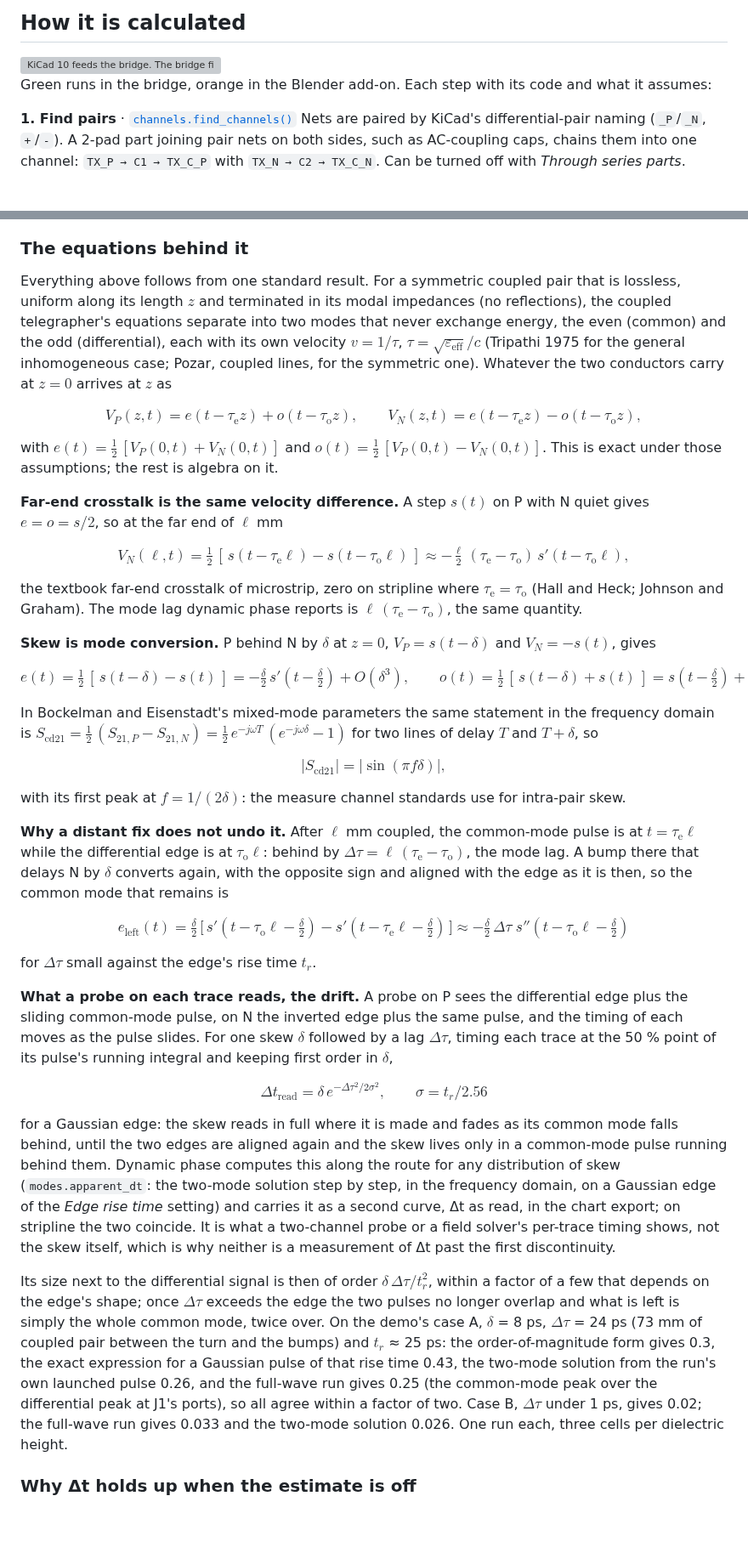
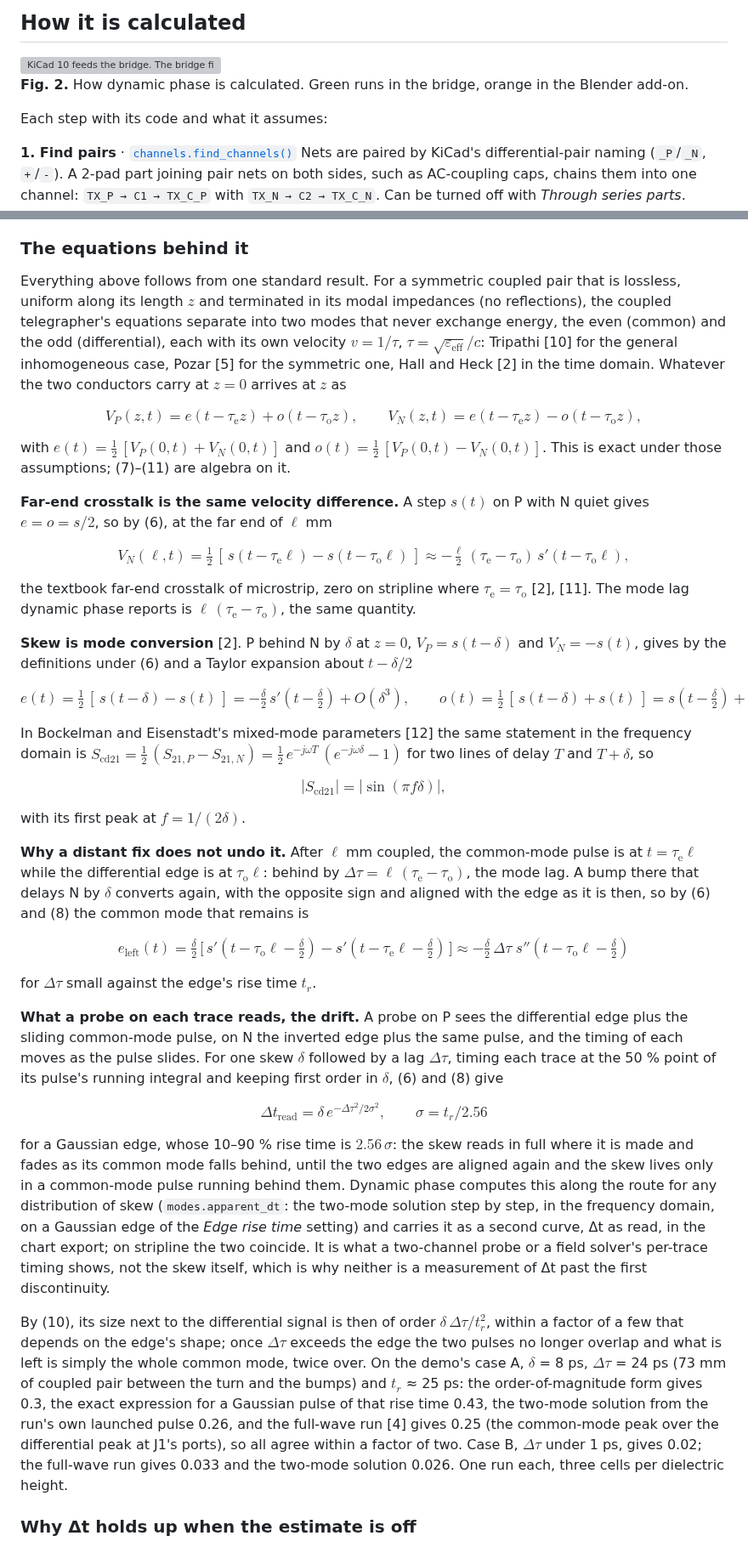
Before and after one commit to nvrooijen/KiLeidoscope, a Markdown page: docs/dynamic-phase.md, 2 parts joined by grey strips. Shown at 85% size. Rendered like a GitHub page; blank space fills up the shorter version; grey boxes are pictures that could not be loaded.

```diff
--- a/docs/dynamic-phase.md
+++ b/docs/dynamic-phase.md
@@ -36,7 +39,9 @@ The DRC column's **Dynamic phase** button measures every pair at once and lists
   <img src="../assets/dynamic-phase-light.svg" alt="KiCad 10 feeds the bridge. The bridge finds pairs, builds each side's copper graph, chooses matching ends, walks each side adding up delay from the delay model, aligns P and N, computes delta t, marks excursions, recomputes changed pairs live and sends frames to Blender, which draws them. Panel settings go back to the bridge." width="680">
 </picture>
 
-Green runs in the bridge, orange in the Blender add-on. Each step with its code and what it assumes:
+**Fig. 2.** How dynamic phase is calculated. Green runs in the bridge, orange in the Blender add-on.
+
+Each step with its code and what it assumes:
 
 **1. Find pairs** · [`channels.find_channels()`](../kileido_bridge/channels.py)
 Nets are paired by KiCad's differential-pair naming (`_P`/`_N`, `+`/`-`). A 2-pad part joining pair nets on both sides, such as AC-coupling caps, chains them into one channel: `TX_P → C1 → TX_C_P` with `TX_N → C2 → TX_C_N`. Can be turned off with *Through series parts*.
@@ -120,41 +125,41 @@ a common-mode pulse shaped like the edge's derivative, of order $\delta / t_r$ o
 
 ### The equations behind it
 
-Everything above follows from one standard result. For a symmetric coupled pair that is lossless, uniform along its length $z$ and terminated in its modal impedances (no reflections), the coupled telegrapher's equations separate into two modes that never exchange energy, the even (common) and the odd (differential), each with its own velocity $v = 1/\tau$, $\tau = \sqrt{\varepsilon_\text{eff}}/c$ (Tripathi 1975 for the general inhomogeneous case; Pozar, coupled lines, for the symmetric one). Whatever the two conductors carry at $z = 0$ arrives at $z$ as
+Everything above follows from one standard result. For a symmetric coupled pair that is lossless, uniform along its length $z$ and terminated in its modal impedances (no reflections), the coupled telegrapher's equations separate into two modes that never exchange energy, the even (common) and the odd (differential), each with its own velocity $v = 1/\tau$, $\tau = \sqrt{\varepsilon_\text{eff}}/c$: Tripathi [10] for the general inhomogeneous case, Pozar [5] for the symmetric one, Hall and Heck [2] in the time domain. Whatever the two conductors carry at $z = 0$ arrives at $z$ as
 
-$$V_P(z,t) = e\!\left(t - \tau_\text{e} z\right) + o\!\left(t - \tau_\text{o} z\right), \qquad V_N(z,t) = e\!\left(t - \tau_\text{e} z\right) - o\!\left(t - \tau_\text{o} z\right),$$
+$$V_P(z,t) = e\!\left(t - \tau_\text{e} z\right) + o\!\left(t - \tau_\text{o} z\right), \qquad V_N(z,t) = e\!\left(t - \tau_\text{e} z\right) - o\!\left(t - \tau_\text{o} z\right), \tag{6}$$
 
-with $e(t) = \tfrac12\,[V_P(0,t) + V_N(0,t)]$ and $o(t) = \tfrac12\,[V_P(0,t) - V_N(0,t)]$. This is exact under those assumptions; the rest is algebra on it.
+with $e(t) = \tfrac12\,[V_P(0,t) + V_N(0,t)]$ and $o(t) = \tfrac12\,[V_P(0,t) - V_N(0,t)]$. This is exact under those assumptions; (7)–(11) are algebra on it.
 
-**Far-end crosstalk is the same velocity difference.** A step $s(t)$ on P with N quiet gives $e = o = s/2$, so at the far end of $\ell$ mm
+**Far-end crosstalk is the same velocity difference.** A step $s(t)$ on P with N quiet gives $e = o = s/2$, so by (6), at the far end of $\ell$ mm
 
-$$V_N(\ell,t) = \tfrac12\,[\,s(t - \tau_\text{e}\ell) - s(t - \tau_\text{o}\ell)\,] \approx -\tfrac{\ell}{2}\,(\tau_\text{e} - \tau_\text{o})\,s'(t - \tau_\text{o}\ell),$$
+$$V_N(\ell,t) = \tfrac12\,[\,s(t - \tau_\text{e}\ell) - s(t - \tau_\text{o}\ell)\,] \approx -\tfrac{\ell}{2}\,(\tau_\text{e} - \tau_\text{o})\,s'(t - \tau_\text{o}\ell), \tag{7}$$
 
-the textbook far-end crosstalk of microstrip, zero on stripline where $\tau_\text{e} = \tau_\text{o}$ (Hall and Heck; Johnson and Graham). The mode lag dynamic phase reports is $\ell\,(\tau_\text{e} - \tau_\text{o})$, the same quantity.
+the textbook far-end crosstalk of microstrip, zero on stripline where $\tau_\text{e} = \tau_\text{o}$ [2], [11]. The mode lag dynamic phase reports is $\ell\,(\tau_\text{e} - \tau_\text{o})$, the same quantity.
 
-**Skew is mode conversion.** P behind N by $\delta$ at $z = 0$, $V_P = s(t - \delta)$ and $V_N = -s(t)$, gives
+**Skew is mode conversion** [2]. P behind N by $\delta$ at $z = 0$, $V_P = s(t - \delta)$ and $V_N = -s(t)$, gives by the definitions under (6) and a Taylor expansion about $t - \delta/2$
 
-$$e(t) = \tfrac12\,[\,s(t - \delta) - s(t)\,] = -\tfrac{\delta}{2}\,s'\!\left(t - \tfrac{\delta}{2}\right) + O(\delta^3), \qquad o(t) = \tfrac12\,[\,s(t - \delta) + s(t)\,] = s\!\left(t - \tfrac{\delta}{2}\right) + O(\delta^2).$$
+$$e(t) = \tfrac12\,[\,s(t - \delta) - s(t)\,] = -\tfrac{\delta}{2}\,s'\!\left(t - \tfrac{\delta}{2}\right) + O(\delta^3), \qquad o(t) = \tfrac12\,[\,s(t - \delta) + s(t)\,] = s\!\left(t - \tfrac{\delta}{2}\right) + O(\delta^2). \tag{8}$$
 
-In Bockelman and Eisenstadt's mixed-mode parameters the same statement in the frequency domain is $S_\text{cd21} = \tfrac12\,(S_{21,P} - S_{21,N}) = \tfrac12\,e^{-j\omega T}\,(e^{-j\omega\delta} - 1)$ for two lines of delay $T$ and $T + \delta$, so
+In Bockelman and Eisenstadt's mixed-mode parameters [12] the same statement in the frequency domain is $S_\text{cd21} = \tfrac12\,(S_{21,P} - S_{21,N}) = \tfrac12\,e^{-j\omega T}\,(e^{-j\omega\delta} - 1)$ for two lines of delay $T$ and $T + \delta$, so
 
-$$|S_\text{cd21}| = |\sin(\pi f \delta)|,$$
+$$|S_\text{cd21}| = |\sin(\pi f \delta)|, \tag{9}$$
 
-with its first peak at $f = 1/(2\delta)$: the measure channel standards use for intra-pair skew.
+with its first peak at $f = 1/(2\delta)$.
 
-**Why a distant fix does not undo it.** After $\ell$ mm coupled, the common-mode pulse is at $t = \tau_\text{e}\ell$ while the differential edge is at $\tau_\text{o}\ell$: behind by $\Delta\tau = \ell\,(\tau_\text{e} - \tau_\text{o})$, the mode lag. A bump there that delays N by $\delta$ converts again, with the opposite sign and aligned with the edge as it is then, so the common mode that remains is
+**Why a distant fix does not undo it.** After $\ell$ mm coupled, the common-mode pulse is at $t = \tau_\text{e}\ell$ while the differential edge is at $\tau_\text{o}\ell$: behind by $\Delta\tau = \ell\,(\tau_\text{e} - \tau_\text{o})$, the mode lag. A bump there that delays N by $\delta$ converts again, with the opposite sign and aligned with the edge as it is then, so by (6) and (8) the common mode that remains is
 
-$$e_\text{left}(t) = \tfrac{\delta}{2}\,\big[\,s'(t - \tau_\text{o}\ell - \tfrac{\delta}{2}) - s'(t - \tau_\text{e}\ell - \tfrac{\delta}{2})\,\big] \approx -\tfrac{\delta}{2}\,\Delta\tau\;s''\!\left(t - \tau_\text{o}\ell - \tfrac{\delta}{2}\right)$$
+$$e_\text{left}(t) = \tfrac{\delta}{2}\,\big[\,s'(t - \tau_\text{o}\ell - \tfrac{\delta}{2}) - s'(t - \tau_\text{e}\ell - \tfrac{\delta}{2})\,\big] \approx -\tfrac{\delta}{2}\,\Delta\tau\;s''\!\left(t - \tau_\text{o}\ell - \tfrac{\delta}{2}\right) \tag{10}$$
 
 for $\Delta\tau$ small against the edge's rise time $t_r$.
 
-**What a probe on each trace reads, the drift.** A probe on P sees the differential edge plus the sliding common-mode pulse, on N the inverted edge plus the same pulse, and the timing of each moves as the pulse slides. For one skew $\delta$ followed by a lag $\Delta\tau$, timing each trace at the 50 % point of its pulse's running integral and keeping first order in $\delta$,
+**What a probe on each trace reads, the drift.** A probe on P sees the differential edge plus the sliding common-mode pulse, on N the inverted edge plus the same pulse, and the timing of each moves as the pulse slides. For one skew $\delta$ followed by a lag $\Delta\tau$, timing each trace at the 50 % point of its pulse's running integral and keeping first order in $\delta$, (6) and (8) give
 
-$$\Delta t_\text{read} = \delta\,e^{-\Delta\tau^2 / 2\sigma^2}, \qquad \sigma = t_r / 2.56$$
+$$\Delta t_\text{read} = \delta\,e^{-\Delta\tau^2 / 2\sigma^2}, \qquad \sigma = t_r / 2.56 \tag{11}$$
 
-for a Gaussian edge: the skew reads in full where it is made and fades as its common mode falls behind, until the two edges are aligned again and the skew lives only in a common-mode pulse running behind them. Dynamic phase computes this along the route for any distribution of skew (`modes.apparent_dt`: the two-mode solution step by step, in the frequency domain, on a Gaussian edge of the *Edge rise time* setting) and carries it as a second curve, Δt as read, in the chart export; on stripline the two coincide. It is what a two-channel probe or a field solver's per-trace timing shows, not the skew itself, which is why neither is a measurement of Δt past the first discontinuity.
+for a Gaussian edge, whose 10–90 % rise time is $2.56\,\sigma$: the skew reads in full where it is made and fades as its common mode falls behind, until the two edges are aligned again and the skew lives only in a common-mode pulse running behind them. Dynamic phase computes this along the route for any distribution of skew (`modes.apparent_dt`: the two-mode solution step by step, in the frequency domain, on a Gaussian edge of the *Edge rise time* setting) and carries it as a second curve, Δt as read, in the chart export; on stripline the two coincide. It is what a two-channel probe or a field solver's per-trace timing shows, not the skew itself, which is why neither is a measurement of Δt past the first discontinuity.
 
-Its size next to the differential signal is then of order $\delta\,\Delta\tau / t_r^2$, within a factor of a few that depends on the edge's shape; once $\Delta\tau$ exceeds the edge the two pulses no longer overlap and what is left is simply the whole common mode, twice over. On the demo's case A, $\delta$ = 8 ps, $\Delta\tau$ = 24 ps (73 mm of coupled pair between the turn and the bumps) and $t_r$ ≈ 25 ps: the order-of-magnitude form gives 0.3, the exact expression for a Gaussian pulse of that rise time 0.43, the two-mode solution from the run's own launched pulse 0.26, and the full-wave run gives 0.25 (the common-mode peak over the differential peak at J1's ports), so all agree within a factor of two. Case B, $\Delta\tau$ under 1 ps, gives 0.02; the full-wave run gives 0.033 and the two-mode solution 0.026. One run each, three cells per dielectric height.
+By (10), its size next to the differential signal is then of order $\delta\,\Delta\tau / t_r^2$, within a factor of a few that depends on the edge's shape; once $\Delta\tau$ exceeds the edge the two pulses no longer overlap and what is left is simply the whole common mode, twice over. On the demo's case A, $\delta$ = 8 ps, $\Delta\tau$ = 24 ps (73 mm of coupled pair between the turn and the bumps) and $t_r$ ≈ 25 ps: the order-of-magnitude form gives 0.3, the exact expression for a Gaussian pulse of that rise time 0.43, the two-mode solution from the run's own launched pulse 0.26, and the full-wave run [4] gives 0.25 (the common-mode peak over the differential peak at J1's ports), so all agree within a factor of two. Case B, $\Delta\tau$ under 1 ps, gives 0.02; the full-wave run gives 0.033 and the two-mode solution 0.026. One run each, three cells per dielectric height.
 
 ### Why Δt holds up when the estimate is off
 
```
Also changed, not shown: other parts of docs/dynamic-phase.md (+60 -39 lines), assets/dynamic-phase-case-A.gif (added), assets/dynamic-phase-case-B.gif (added).
